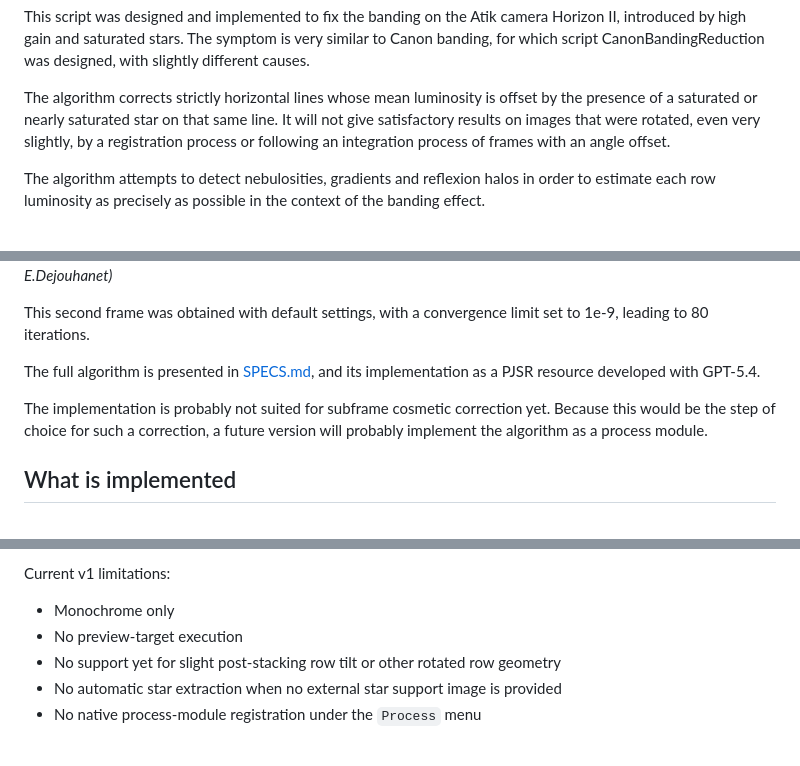
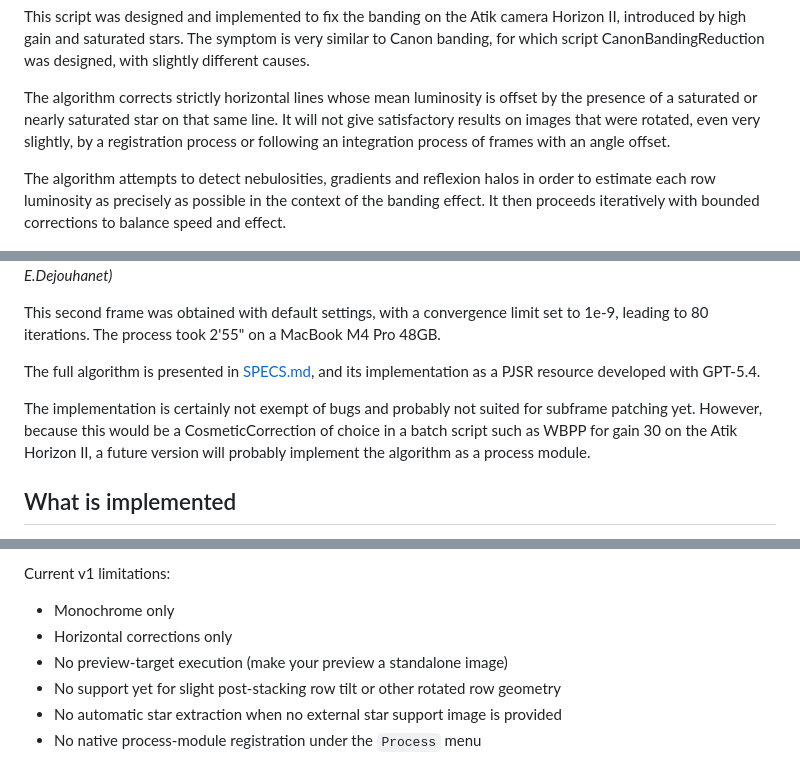
Before and after one commit to TallFurryMan/pixinsight-rowbandingcompensation, a Markdown page: README.md, 3 parts joined by grey strips. GitHub-like rendering.

Commit message:
docs: readme adjustments.

```diff
--- a/README.md
+++ b/README.md
@@ -6,7 +6,7 @@ This script was designed and implemented to fix the banding on the Atik camera H
 
 The algorithm corrects strictly horizontal lines whose mean luminosity is offset by the presence of a saturated or nearly saturated star on that same line. It will not give satisfactory results on images that were rotated, even very slightly, by a registration process or following an integration process of frames with an angle offset.
 
-The algorithm attempts to detect nebulosities, gradients and reflexion halos in order to estimate each row luminosity as precisely as possible in the context of the banding effect.
+The algorithm attempts to detect nebulosities, gradients and reflexion halos in order to estimate each row luminosity as precisely as possible in the context of the banding effect. It then proceeds iteratively with bounded corrections to balance speed and effect.
 
 ![](iris_with_banding.png)
 *(CC-BY-SA E.Dejouhanet)*
@@ -14,11 +14,11 @@ The algorithm attempts to detect nebulosities, gradients and reflexion halos in
 ![](iris_without_banding.png)
 *(CC-BY-SA E.Dejouhanet)*
 
-This second frame was obtained with default settings, with a convergence limit set to 1e-9, leading to 80 iterations.
+This second frame was obtained with default settings, with a convergence limit set to 1e-9, leading to 80 iterations. The process took 2'55" on a MacBook M4 Pro 48GB.
 
 The full algorithm is presented in [SPECS.md](./SPECS.md), and its implementation as a PJSR resource developed with GPT-5.4.
 
-The implementation is probably not suited for subframe cosmetic correction yet. Because this would be the step of choice for such a correction, a future version will probably implement the algorithm as a process module.
+The implementation is certainly not exempt of bugs and probably not suited for subframe patching yet. However, because this would be a CosmeticCorrection of choice in a batch script such as WBPP for gain 30 on the Atik Horizon II, a future version will probably implement the algorithm as a process module.
 
 ## What is implemented
 
@@ -74,7 +74,8 @@ Recommended input:
 Current v1 limitations:
 
 - Monochrome only
-- No preview-target execution
+- Horizontal corrections only
+- No preview-target execution (make your preview a standalone image)
 - No support yet for slight post-stacking row tilt or other rotated row geometry
 - No automatic star extraction when no external star support image is provided
 - No native process-module registration under the `Process` menu
```
